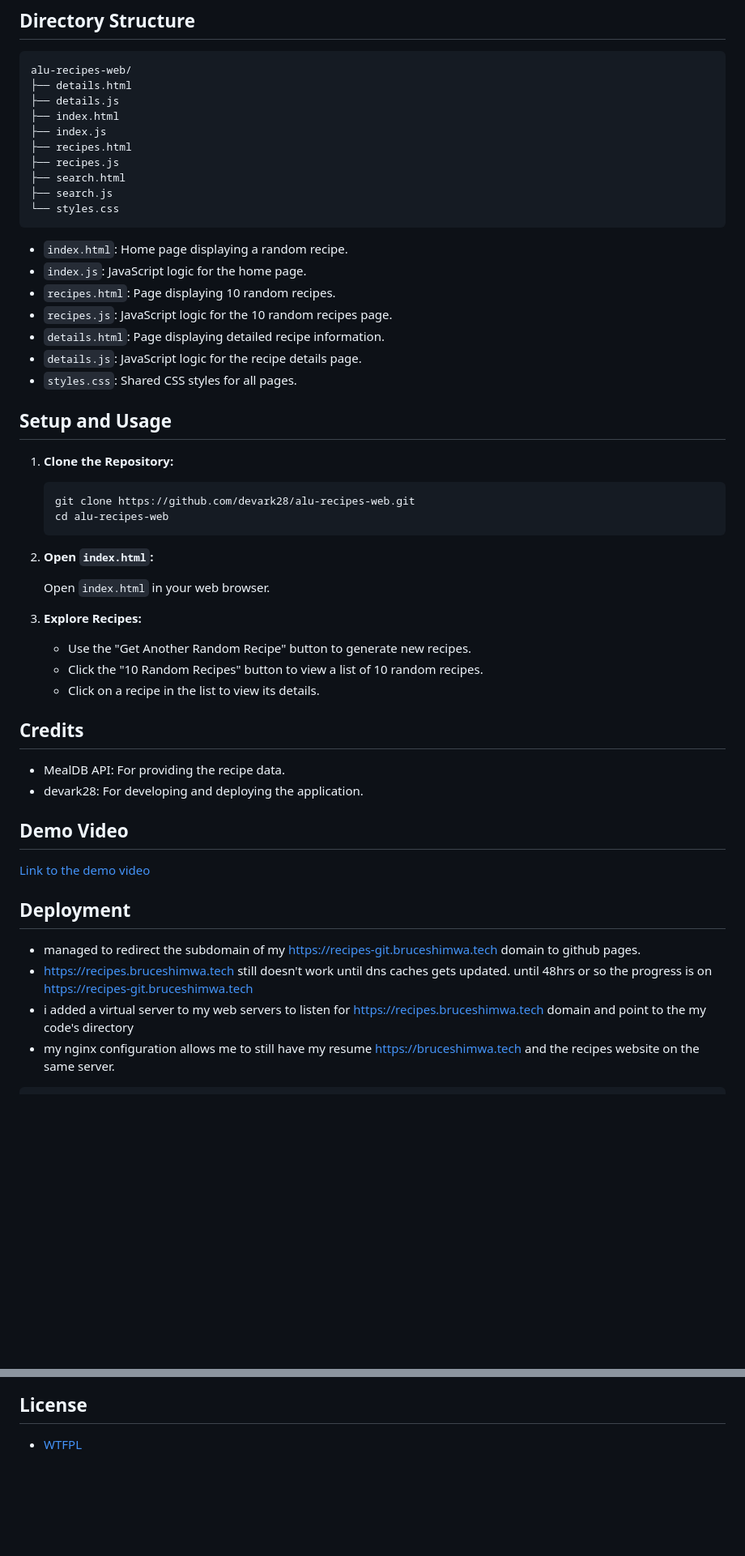
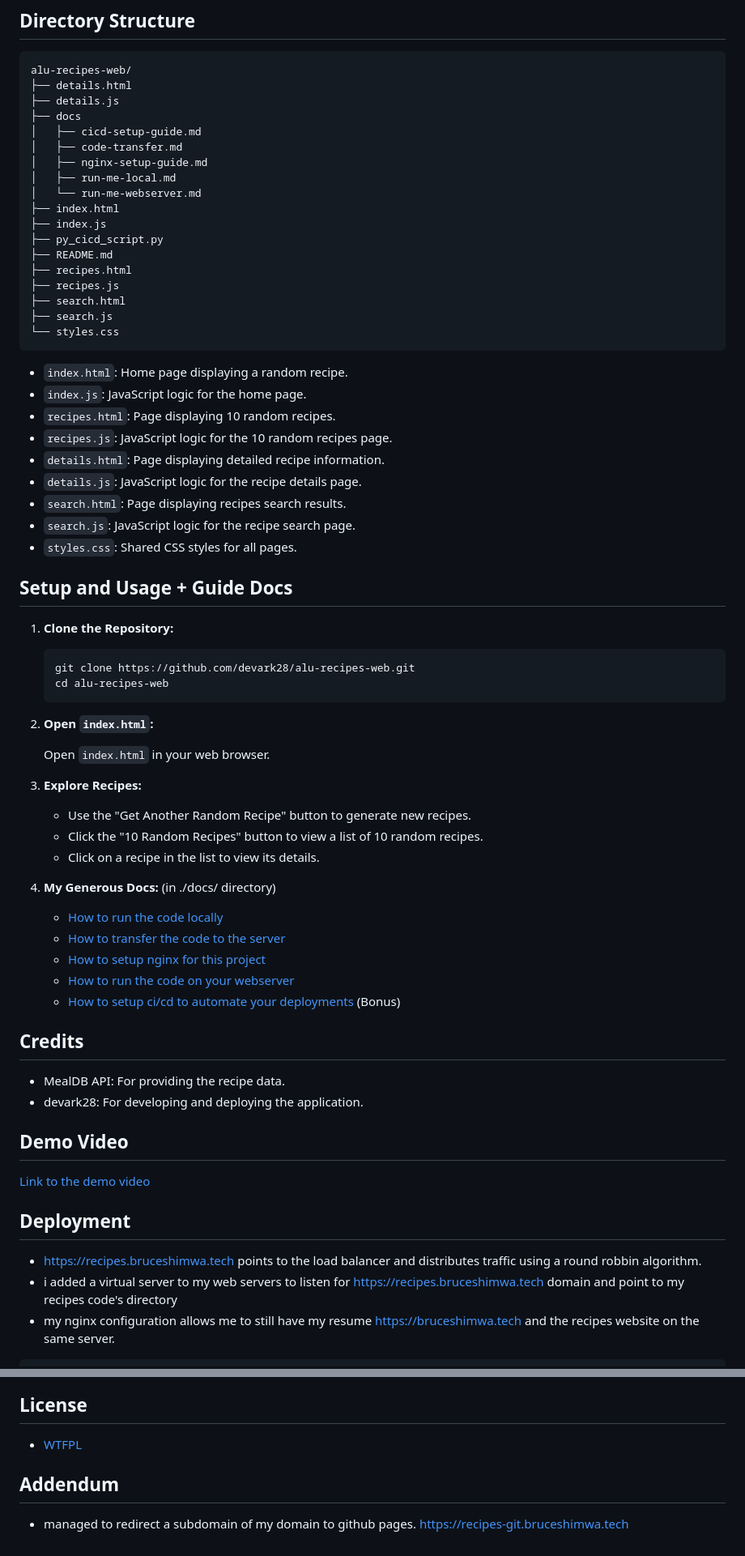
Before and after one commit to devark28/alu-recipes-web, a Markdown page: README.md, 2 parts joined by grey strips. Shown at 81% size. Drawn GitHub-style; blank space fills up the shorter version.

````diff
--- a/README.md
+++ b/README.md
@@ -39,8 +39,16 @@ This application uses the MealDB API to fetch recipe data. The following endpoin
 alu-recipes-web/
 ├── details.html
 ├── details.js
+├── docs
+│   ├── cicd-setup-guide.md
+│   ├── code-transfer.md
+│   ├── nginx-setup-guide.md
+│   ├── run-me-local.md
+│   └── run-me-webserver.md
 ├── index.html
 ├── index.js
+├── py_cicd_script.py
+├── README.md
 ├── recipes.html
 ├── recipes.js
 ├── search.html
@@ -54,9 +62,11 @@ alu-recipes-web/
 -   `recipes.js`: JavaScript logic for the 10 random recipes page.
 -   `details.html`: Page displaying detailed recipe information.
 -   `details.js`: JavaScript logic for the recipe details page.
+-   `search.html`: Page displaying recipes search results.
+-   `search.js`: JavaScript logic for the recipe search page.
 -   `styles.css`: Shared CSS styles for all pages.
 
-## Setup and Usage
+## Setup and Usage + Guide Docs
 
 1.  **Clone the Repository:**
 
@@ -75,6 +85,14 @@ alu-recipes-web/
     -   Click the "10 Random Recipes" button to view a list of 10 random recipes.
     -   Click on a recipe in the list to view its details.
 
+4. **My Generous Docs:** (in ./docs/ directory)
+
+    -   [How to run the code locally](./docs/run-me-local.md)
+    -   [How to transfer the code to the server](./docs/code-transfer.md)
+    -   [How to setup nginx for this project](./docs/nginx-setup-guide.md)
+    -   [How to run the code on your webserver](./docs/run-me-webserver.md)
+    -   [How to setup ci/cd to automate your deployments](./docs/cicd-setup-guide.md) (Bonus)
+
 ## Credits
 
 -   MealDB API: For providing the recipe data.
@@ -86,9 +104,8 @@ alu-recipes-web/
 
 ## Deployment
 
-- managed to redirect the subdomain of my https://recipes-git.bruceshimwa.tech domain to github pages.
-- https://recipes.bruceshimwa.tech still doesn't work until dns caches gets updated. until 48hrs or so the progress is on https://recipes-git.bruceshimwa.tech
-- i added a virtual server to my web servers to listen for https://recipes.bruceshimwa.tech domain and point to the my code's directory
+- https://recipes.bruceshimwa.tech points to the load balancer and distributes traffic using a round robbin algorithm.
+- i added a virtual server to my web servers to listen for https://recipes.bruceshimwa.tech domain and point to my recipes code's directory
 - my nginx configuration allows me to still have my resume https://bruceshimwa.tech and the recipes website on the same server.
 ```
 server {
@@ -140,3 +157,7 @@ server {
 ## License
 
 - [WTFPL](https://en.wikipedia.org/wiki/WTFPL)
+
+## Addendum
+
+- managed to redirect a subdomain of my domain to github pages. https://recipes-git.bruceshimwa.tech
````
